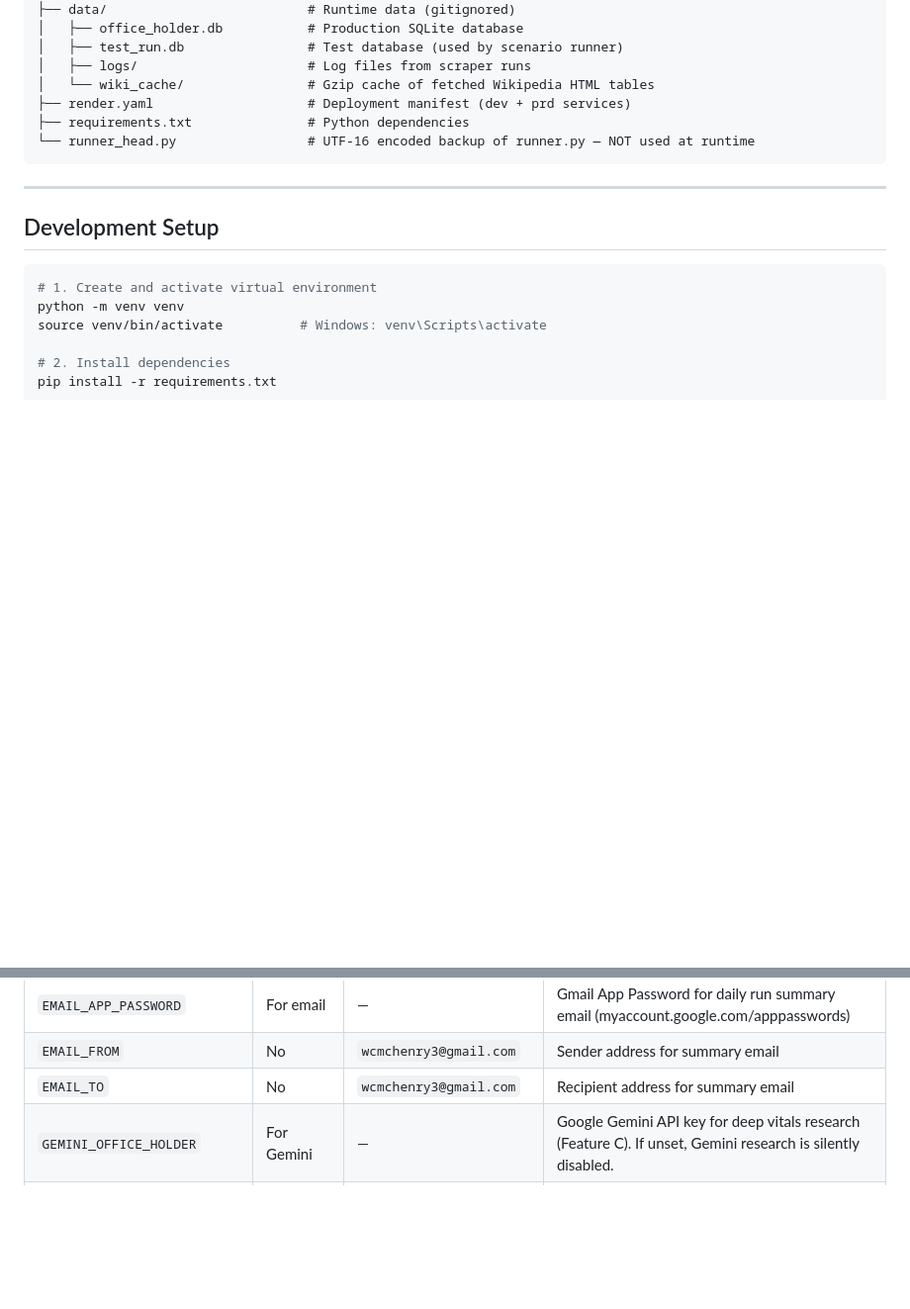
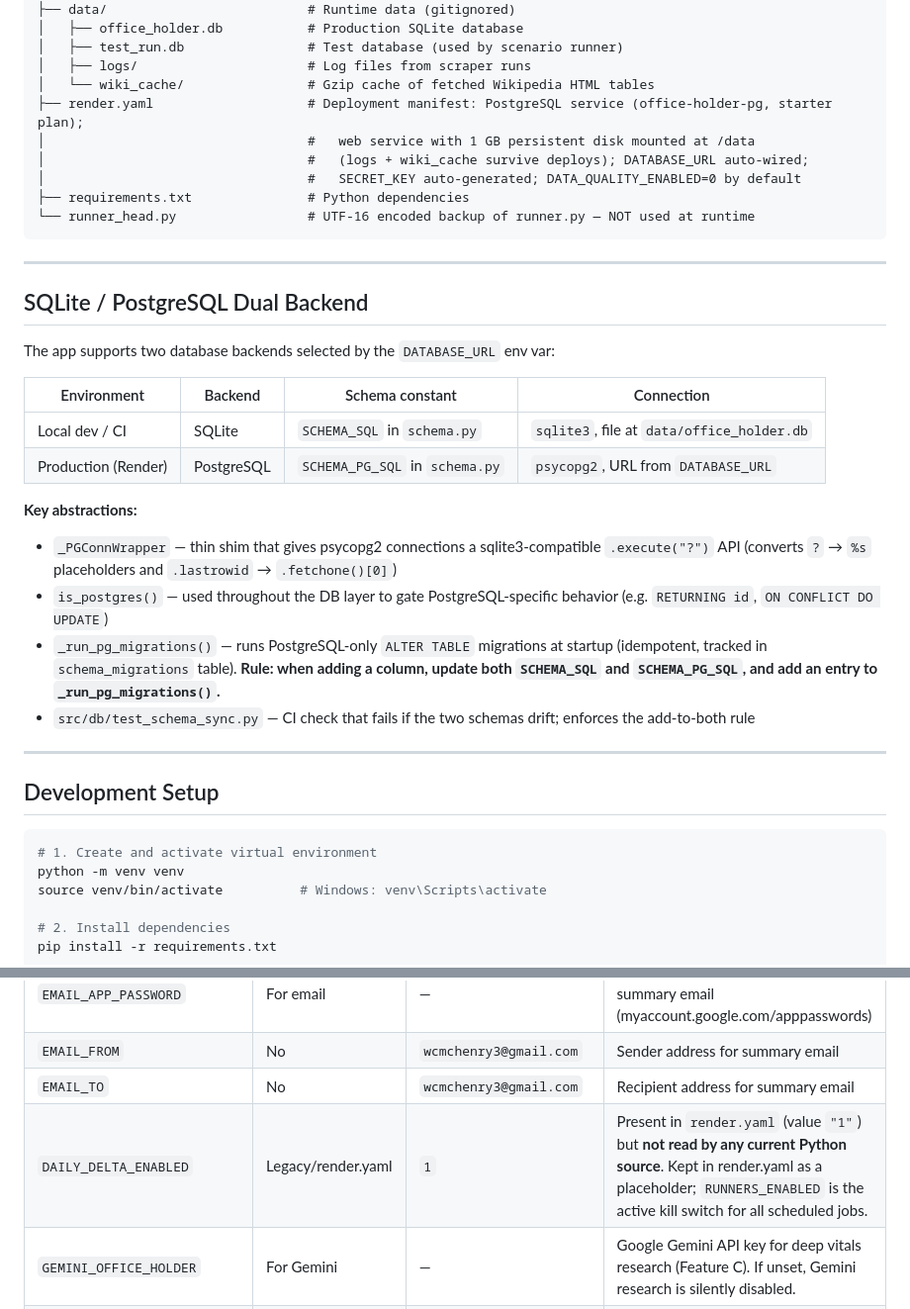
Before and after one commit to wcmchenry3-stack/office_holder_cursor, a Markdown page: docs/architecture.md, 2 parts joined by grey strips. Shown at 99% size. Rendered like a GitHub page; blank space fills up the shorter version.

````diff
--- a/docs/architecture.md
+++ b/docs/architecture.md
@@ -81,10 +111,30 @@ office_holder_cursor/
 │   ├── test_run.db                # Test database (used by scenario runner)
 │   ├── logs/                      # Log files from scraper runs
 │   └── wiki_cache/                # Gzip cache of fetched Wikipedia HTML tables
-├── render.yaml                    # Deployment manifest (dev + prd services)
+├── render.yaml                    # Deployment manifest: PostgreSQL service (office-holder-pg, starter plan);
+│                                  #   web service with 1 GB persistent disk mounted at /data
+│                                  #   (logs + wiki_cache survive deploys); DATABASE_URL auto-wired;
+│                                  #   SECRET_KEY auto-generated; DATA_QUALITY_ENABLED=0 by default
 ├── requirements.txt               # Python dependencies
 └── runner_head.py                 # UTF-16 encoded backup of runner.py — NOT used at runtime
 ```
+
+---
+
+## SQLite / PostgreSQL Dual Backend
+
+The app supports two database backends selected by the `DATABASE_URL` env var:
+
+| Environment | Backend | Schema constant | Connection |
+|---|---|---|---|
+| Local dev / CI | SQLite | `SCHEMA_SQL` in `schema.py` | `sqlite3`, file at `data/office_holder.db` |
+| Production (Render) | PostgreSQL | `SCHEMA_PG_SQL` in `schema.py` | `psycopg2`, URL from `DATABASE_URL` |
+
+**Key abstractions:**
+- `_PGConnWrapper` — thin shim that gives psycopg2 connections a sqlite3-compatible `.execute("?")` API (converts `?` → `%s` placeholders and `.lastrowid` → `.fetchone()[0]`)
+- `is_postgres()` — used throughout the DB layer to gate PostgreSQL-specific behavior (e.g. `RETURNING id`, `ON CONFLICT DO UPDATE`)
+- `_run_pg_migrations()` — runs PostgreSQL-only `ALTER TABLE` migrations at startup (idempotent, tracked in `schema_migrations` table). **Rule: when adding a column, update both `SCHEMA_SQL` and `SCHEMA_PG_SQL`, and add an entry to `_run_pg_migrations()`.**
+- `src/db/test_schema_sync.py` — CI check that fails if the two schemas drift; enforces the add-to-both rule
 
 ---
 
@@ -121,6 +171,7 @@ Auth is bypassed locally when `GOOGLE_CLIENT_ID` is not set. Database is created
 | `EMAIL_APP_PASSWORD` | For email | — | Gmail App Password for daily run summary email (myaccount.google.com/apppasswords) |
 | `EMAIL_FROM` | No | `wcmchenry3@gmail.com` | Sender address for summary email |
 | `EMAIL_TO` | No | `wcmchenry3@gmail.com` | Recipient address for summary email |
+| `DAILY_DELTA_ENABLED` | Legacy/render.yaml | `1` | Present in `render.yaml` (value `"1"`) but **not read by any current Python source**. Kept in render.yaml as a placeholder; `RUNNERS_ENABLED` is the active kill switch for all scheduled jobs. |
 | `GEMINI_OFFICE_HOLDER` | For Gemini | — | Google Gemini API key for deep vitals research (Feature C). If unset, Gemini research is silently disabled. |
 | `WIKIPEDIA_BOT_USERNAME` | For wiki submit | — | Wikipedia bot account username for article submission via MediaWiki Action API. If unset, submit is disabled. |
 | `WIKIPEDIA_BOT_PASSWORD` | For wiki submit | — | Wikipedia bot account password. If unset, submit is disabled. |
````
Also changed, not shown: other parts of docs/architecture.md (+31 -1 lines), docs/conventions.md (+1 -0 lines).
